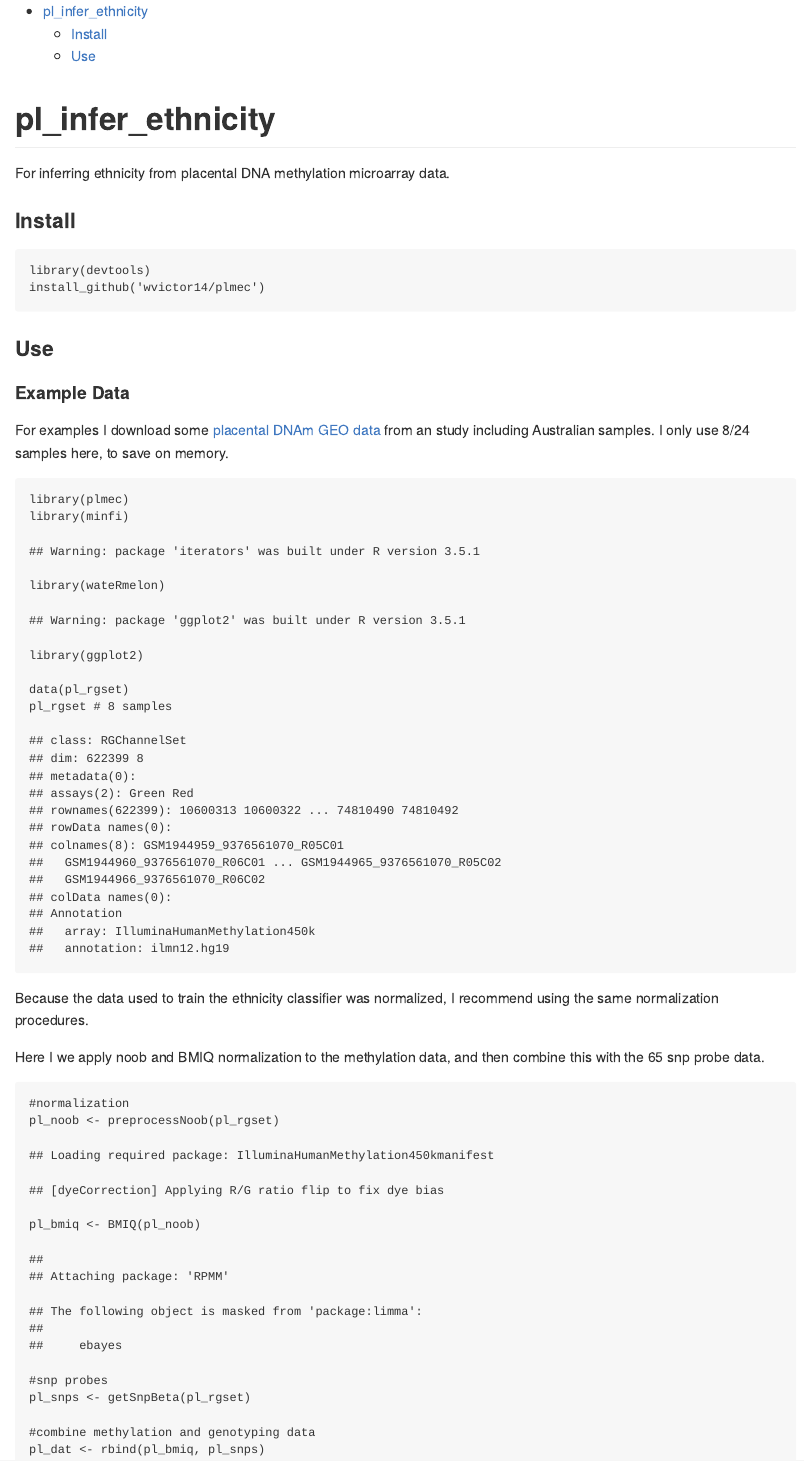
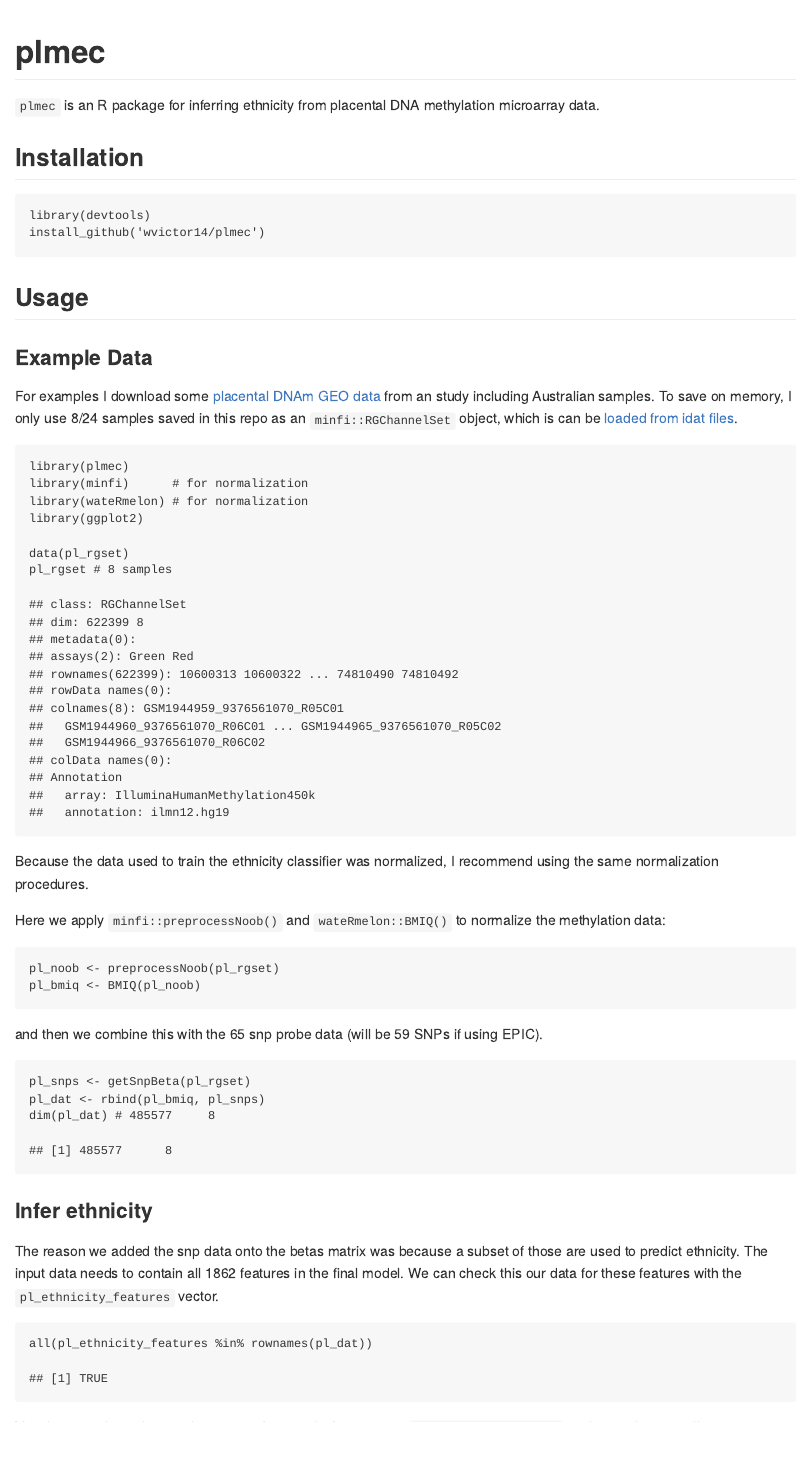
Before and after one commit to wvictor14/planet, an R Markdown document (README.Rmd): the page in a window 1100 px wide, from its top. The pictures show the output file README.md that the author committed with the source, drawn offline in the style of GitHub.

Commit message:
code emphase, removed warnings and messages
Former-commit-id: fe54b5e3311adf090d6d5c452384320d961e6a1c [formerly fe54b5e3311adf090d6d5c452384320d961e6a1c [formerly 2193b1c46705f34693a6def0341c52d7a4b7eab1]]
Former-commit-id: 171410806e62e1eccc7580fe671c18e070072723 [formerly 891a7837b30d7bfea651db103a5314bcc86d8fca]
Former-commit-id: a064bedcacb99dd64147cc3e39fe9c20a869a7f7
Former-commit-id: a4590fec589c1a20f748a0eb3d3c44ef6206044d

````diff
--- a/README.Rmd
+++ b/README.Rmd
@@ -9,28 +8,29 @@ editor_options:
   chunk_output_type: console
 ---
 
-# pl_infer_ethnicity
+# plmec
 
-For inferring ethnicity from placental DNA methylation microarray data.
+`plmec` is an R package for inferring ethnicity from placental DNA methylation microarray data.
 
-### Install
+## Installation
 
 ```{r message = F, eval = F}
 library(devtools)
 install_github('wvictor14/plmec')
 ```
 
-### Use
+## Usage
 
-#### Example Data
+### Example Data
 
 For examples I download some [placental DNAm GEO data](https://www.ncbi.nlm.nih.gov/geo/query/acc.cgi?acc=GSE75196) from an study including
-Australian samples. I only use 8/24 samples here, to save on memory.
+Australian samples. To save on memory, I only use 8/24 samples saved in this repo as an
+`minfi::RGChannelSet` object, which is can be [loaded from idat files](https://bioconductor.org/packages/release/bioc/vignettes/minfi/inst/doc/minfi.html#3_reading_data).
 
-```{r, message = F}
+```{r, message = F, warning = F}
 library(plmec)
-library(minfi)
-library(wateRmelon)
+library(minfi)      # for normalization
+library(wateRmelon) # for normalization
 library(ggplot2)
 
 data(pl_rgset)
@@ -40,27 +40,26 @@ pl_rgset # 8 samples
 Because the data used to train the ethnicity classifier was normalized, I recommend using the same
 normalization procedures.
 
-Here I we apply noob and BMIQ normalization to the methylation data, and then combine this with the
-65 snp probe data.
+Here we apply `minfi::preprocessNoob()` and `wateRmelon::BMIQ()` to normalize the methylation data:
+
+```{r normalization, message = F, warning = F}
+pl_noob <- preprocessNoob(pl_rgset)
+pl_bmiq <- BMIQ(pl_noob)
+```
+
+and then we combine this with the 65 snp probe data (will be 59 SNPs if using EPIC).
 
 ```{r}
-#normalization
-pl_noob <- preprocessNoob(pl_rgset)
-pl_bmiq <- BMIQ(pl_noob)
-
-#snp probes
 pl_snps <- getSnpBeta(pl_rgset)
-
-#combine methylation and genotyping data
 pl_dat <- rbind(pl_bmiq, pl_snps)
 dim(pl_dat) # 485577     8
 ```
 
-#### Infer ethnicity
+### Infer ethnicity
 
 The reason we added the snp data onto the betas matrix was because a subset of those are used to
 predict ethnicity. The input data needs to contain all 1862 features in the final model. We can
-check this with the pl_ethnicity_features vector.
+check this our data for these features with the `pl_ethnicity_features` vector.
 
 ```{r}
 all(pl_ethnicity_features %in% rownames(pl_dat))
````
Also changed, not shown: README.md, README.Rmd (4 more changed lines), 2 other files.
